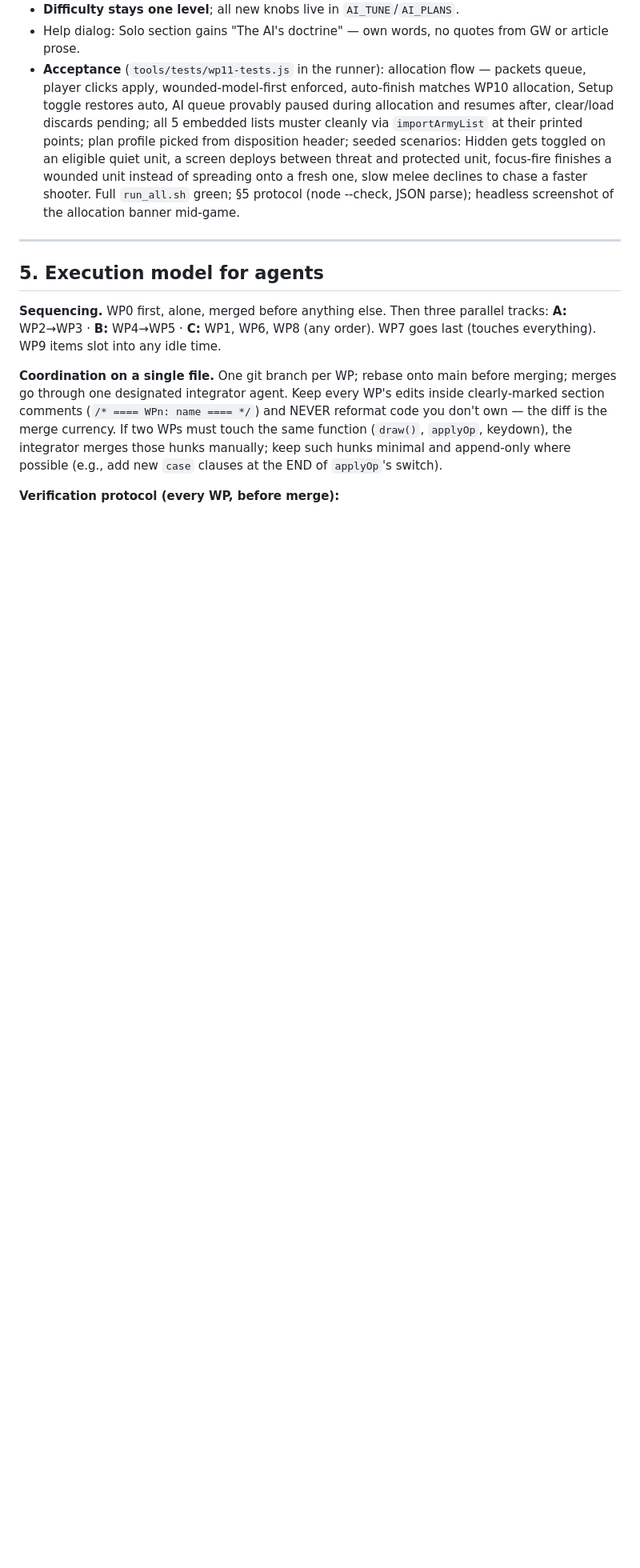
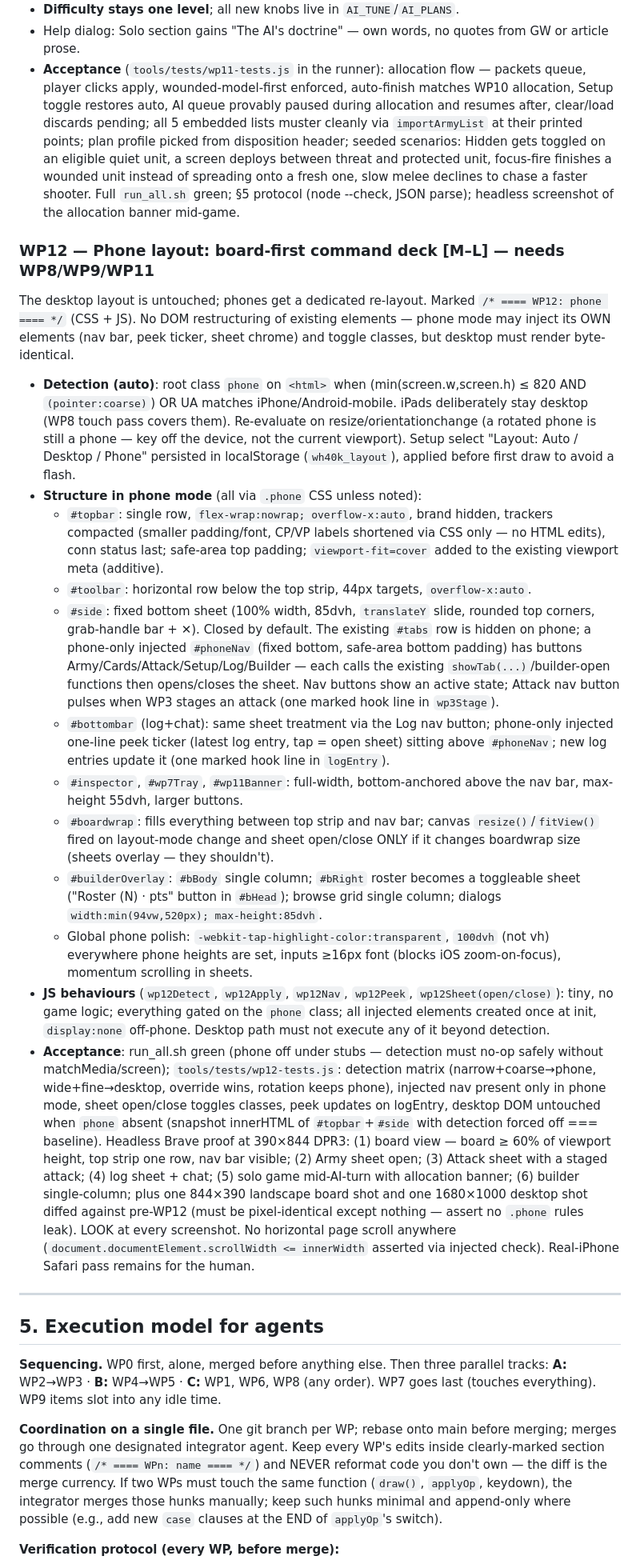
Before and after one commit to FlexTap3/wh40k-tabletop, a Markdown page: PLAN.md, the part around the change. Shown at 80% size. Rendered like a GitHub page; blank space fills up the shorter version.

Commit message:
PLAN: add WP12 — phone layout (board-first command deck, auto device detection)

```diff
--- a/PLAN.md
+++ b/PLAN.md
@@ -451,6 +451,70 @@ Cancel-safety: clear/load/undo during allocation discards the pending queue.
   `run_all.sh` green; §5 protocol (node --check, JSON parse); headless
   screenshot of the allocation banner mid-game.
 
+### WP12 — Phone layout: board-first command deck  [M–L] — needs WP8/WP9/WP11
+The desktop layout is untouched; phones get a dedicated re-layout. Marked
+`/* ==== WP12: phone ==== */` (CSS + JS). No DOM restructuring of existing
+elements — phone mode may inject its OWN elements (nav bar, peek ticker,
+sheet chrome) and toggle classes, but desktop must render byte-identical.
+
+- **Detection (auto)**: root class `phone` on `<html>` when
+  (min(screen.w,screen.h) ≤ 820 AND `(pointer:coarse)`) OR UA matches
+  iPhone/Android-mobile. iPads deliberately stay desktop (WP8 touch pass
+  covers them). Re-evaluate on resize/orientationchange (a rotated phone is
+  still a phone — key off the device, not the current viewport). Setup
+  select "Layout: Auto / Desktop / Phone" persisted in localStorage
+  (`wh40k_layout`), applied before first draw to avoid a flash.
+- **Structure in phone mode** (all via `.phone` CSS unless noted):
+  - `#topbar`: single row, `flex-wrap:nowrap; overflow-x:auto`, brand hidden,
+    trackers compacted (smaller padding/font, CP/VP labels shortened via CSS
+    only — no HTML edits), conn status last; safe-area top padding;
+    `viewport-fit=cover` added to the existing viewport meta (additive).
+  - `#toolbar`: horizontal row below the top strip, 44px targets,
+    `overflow-x:auto`.
+  - `#side`: fixed bottom sheet (100% width, 85dvh, `translateY` slide,
+    rounded top corners, grab-handle bar + ✕). Closed by default. The
+    existing `#tabs` row is hidden on phone; a phone-only injected
+    `#phoneNav` (fixed bottom, safe-area bottom padding) has buttons
+    Army/Cards/Attack/Setup/Log/Builder — each calls the existing
+    `showTab(...)`/builder-open functions then opens/closes the sheet.
+    Nav buttons show an active state; Attack nav button pulses when WP3
+    stages an attack (one marked hook line in `wp3Stage`).
+  - `#bottombar` (log+chat): same sheet treatment via the Log nav button;
+    phone-only injected one-line peek ticker (latest log entry, tap =
+    open sheet) sitting above `#phoneNav`; new log entries update it (one
+    marked hook line in `logEntry`).
+  - `#inspector`, `#wp7Tray`, `#wp11Banner`: full-width, bottom-anchored
+    above the nav bar, max-height 55dvh, larger buttons.
+  - `#boardwrap`: fills everything between top strip and nav bar; canvas
+    `resize()`/`fitView()` fired on layout-mode change and sheet open/close
+    ONLY if it changes boardwrap size (sheets overlay — they shouldn't).
+  - `#builderOverlay`: `#bBody` single column; `#bRight` roster becomes a
+    toggleable sheet ("Roster (N) · pts" button in `#bHead`); browse grid
+    single column; dialogs `width:min(94vw,520px); max-height:85dvh`.
+  - Global phone polish: `-webkit-tap-highlight-color:transparent`,
+    `100dvh` (not vh) everywhere phone heights are set, inputs ≥16px font
+    (blocks iOS zoom-on-focus), momentum scrolling in sheets.
+- **JS behaviours** (`wp12Detect`, `wp12Apply`, `wp12Nav`, `wp12Peek`,
+  `wp12Sheet(open/close)`): tiny, no game logic; everything gated on the
+  `phone` class; all injected elements created once at init, `display:none`
+  off-phone. Desktop path must not execute any of it beyond detection.
+- **Acceptance**: run_all.sh green (phone off under stubs — detection must
+  no-op safely without matchMedia/screen); `tools/tests/wp12-tests.js`:
+  detection matrix (narrow+coarse→phone, wide+fine→desktop, override wins,
+  rotation keeps phone), injected nav present only in phone mode, sheet
+  open/close toggles classes, peek updates on logEntry, desktop DOM
+  untouched when `phone` absent (snapshot innerHTML of `#topbar`+`#side`
+  with detection forced off === baseline). Headless Brave proof at
+  390×844 DPR3: (1) board view — board ≥ 60% of viewport height, top strip
+  one row, nav bar visible; (2) Army sheet open; (3) Attack sheet with a
+  staged attack; (4) log sheet + chat; (5) solo game mid-AI-turn with
+  allocation banner; (6) builder single-column; plus one 844×390 landscape
+  board shot and one 1680×1000 desktop shot diffed against pre-WP12 (must
+  be pixel-identical except nothing — assert no `.phone` rules leak).
+  LOOK at every screenshot. No horizontal page scroll anywhere
+  (`document.documentElement.scrollWidth <= innerWidth` asserted via
+  injected check). Real-iPhone Safari pass remains for the human.
+
 ---
 
 ## 5. Execution model for agents
```
